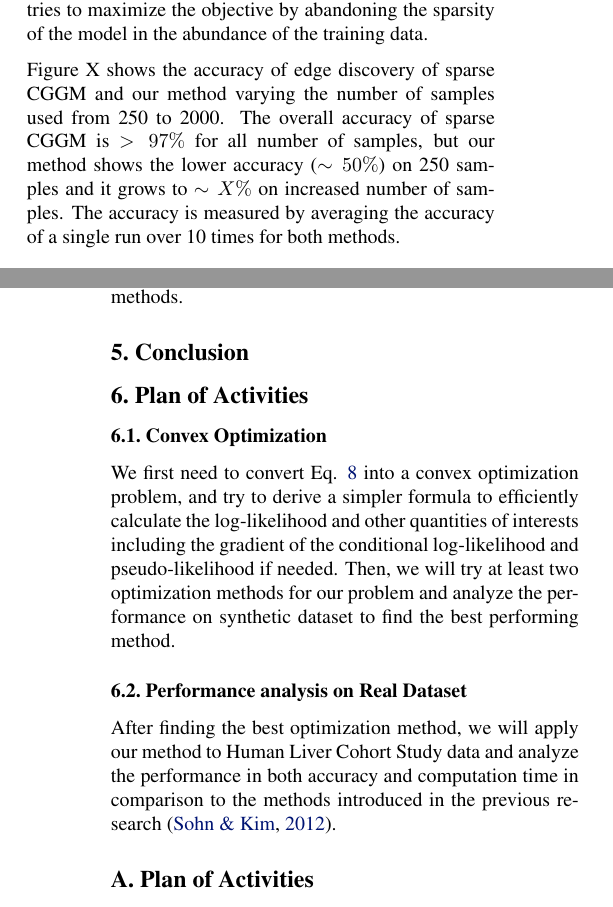
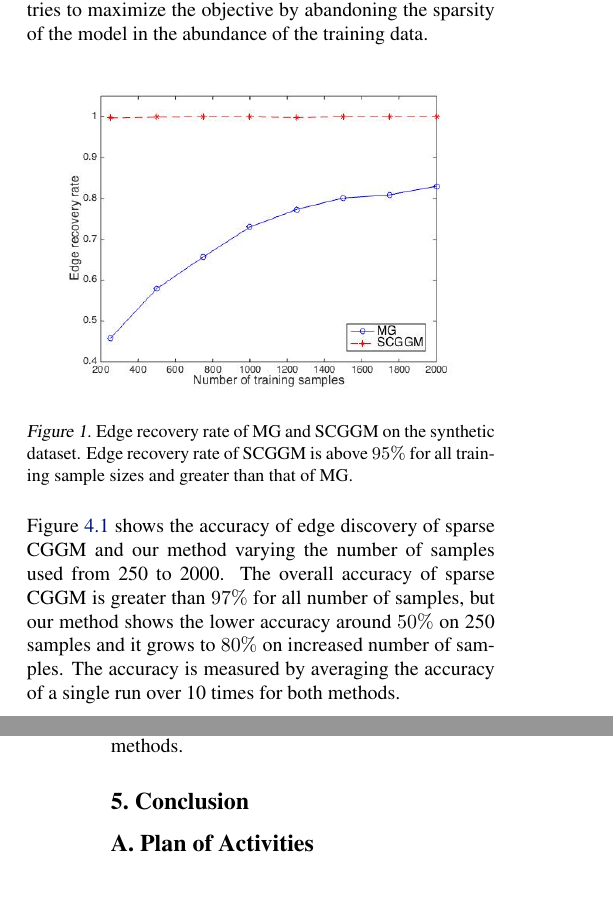
Before and after one commit to jiohyoo/10708PGM, a LaTeX document (midway/midway.tex): two parts of the columns of pages 4 and 5 of 6, joined at a grey line, cut so that both start at the same text. Compiled offline with pdfLaTeX.

Commit message:
added figure

```diff
--- a/midway/midway.tex
+++ b/midway/midway.tex
@@ -296,7 +296,14 @@ We analyze the performance of our method on the synthetic dataset. We created a
 \end{table}
 Table \ref{table:syn_pred_err} shows the prediction error on test set of all methods. For the baseline methods, multi-task lasso shows the lowest prediction error, but they all lie in the confidence interval of each other, so all the baseline methods do not show the significant difference in their performance. Our method shows the highest and large prediction error. We interpret this low performance of our method as it is because of the large number of samples (2000) relatively to the number of parameters to learn. Even when the objective function is penalized by the L1 penalty, the optimization algorithm tries to maximize the objective by abandoning the sparsity of the model in the abundance of the training data.
 
-Figure X shows the accuracy of edge discovery of sparse CGGM and our method varying the number of samples used from 250 to 2000. The overall accuracy of sparse CGGM is $> 97\%$ for all number of samples, but our method shows the lower accuracy ($\sim 50\%$) on 250 samples and it grows to $\sim X\%$ on increased number of samples. The accuracy is measured by averaging the accuracy of a single run over 10 times for both methods.
+\begin{figure}[hb]
+  \centering
+  \label{fig:syn_edge_rec}
+  \includegraphics[width=3in]{figure/figure1}
+  \caption[] {Edge recovery rate of MG and SCGGM on the synthetic dataset. Edge recovery rate of SCGGM is above $95\%$ for all training sample sizes and greater than that of MG.}
+\end{figure}
+
+Figure \ref{fig:syn_edge_rec} shows the accuracy of edge discovery of sparse CGGM and our method varying the number of samples used from 250 to 2000. The overall accuracy of sparse CGGM is greater than $97\%$ for all number of samples, but our method shows the lower accuracy  around $50\%$ on 250 samples and it grows to $80\%$ on increased number of samples. The accuracy is measured by averaging the accuracy of a single run over 10 times for both methods.
 
 \subsection{More Synthetic Experiments}
 As we believe the low performance of our model is due to the high simplicity and the small number of dimensions and parameters, we are planing to create a model with more dimensions and complexity and to train the models with less samples. We hope we can get results that our model is robust with relatively small size of the data as well as accurate in both prediction and edge discovery.
@@ -309,17 +316,9 @@ At this point, the pre-processing of this HLC dataset is finished. After more an
 \section{Conclusion}
 
 
-\section{Plan of Activities}
-\subsection{Convex Optimization}
-We first need to convert Eq. \ref{eq:obj} into a convex optimization problem, and try to derive a simpler formula to efficiently calculate the log-likelihood and other quantities of interests including the gradient of the conditional log-likelihood and pseudo-likelihood if needed. Then, we will try at least two optimization methods for our problem and analyze the performance on synthetic dataset to find the best performing method.
-
-\subsection{Performance analysis on Real Dataset}
-After finding the best optimization method, we will apply our method to Human Liver Cohort Study data and analyze the performance in both accuracy and computation time in comparison to the methods introduced in the previous research \cite{sohn2012joint}.
-
 \begin{appendices}
 \section{Plan of Activities}
 \subsection{Old Plan of Activities}
-
 2/16$\sim$: Finish project proposal \\
 2/23$\sim$: Understand and develop the learning algorithm for or model and try a few optimization methods. \\
 3/9$\sim$: Look for real dataset and other methods for the baseline models.\\
```
Also changed, not shown: midway/figure/figure1.jpg (added), 1 other file.
